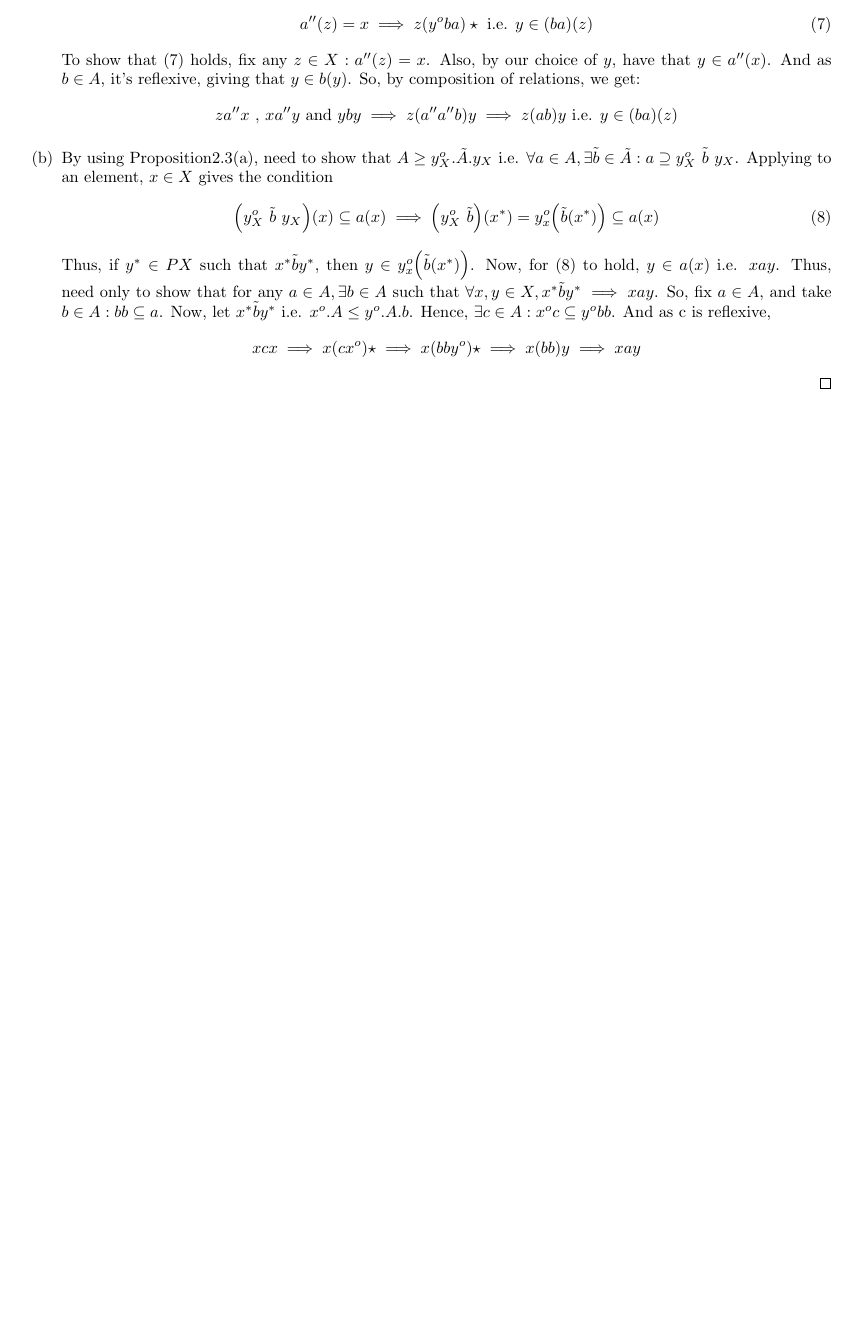
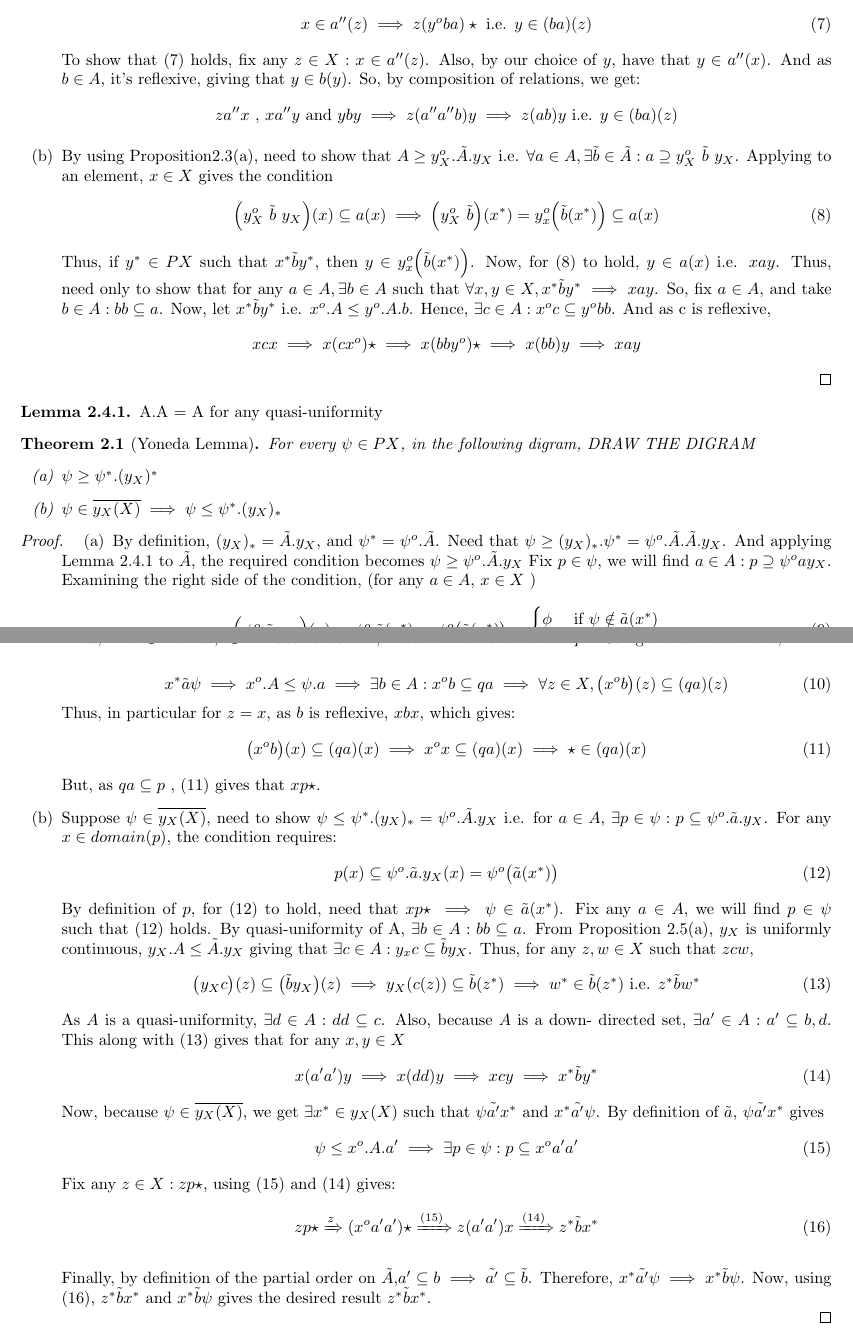
Before and after one commit to 4amVim/Undergrad-Thesis, a LaTeX thesis (Thesis/section1.tex): part of page 5 of 6 before the commit and two parts of pages 5 and 6 of 7 after it, the two joined at a grey line, cut so that both start at the same text, the shorter picture padded with empty space. Compiled offline with pdfLaTeX.

Commit message:
Yoneda Lemma written

```diff
--- a/Thesis/section1.tex
+++ b/Thesis/section1.tex
@@ -1,7 +1,7 @@
 \documentclass[18pt,a4paper]{article}
 \usepackage[margin=0.7in]{geometry}
 \usepackage{amsmath,amsthm,amssymb,tikz-cd}
-\usepackage{enumitem,amsfonts,extarrows,xcolor}
+\usepackage{enumitem,amsfonts,extarrows,mathtools}
 
 \newtheorem{theorem}{Theorem}[section]
 
@@ -472,8 +473,8 @@
 		\end{cases} \]
 		Thus, to show that (6) holds, need to show that (for any $b\in A$ and $z \in X$):
-		\begin{equation} a''(z)=x \implies z(y^oba)\star \text{ i.e. } y\in(ba)(z)
+		\begin{equation} x \in a''(z) \implies z(y^oba)\star \text{ i.e. } y\in(ba)(z)
 		\end{equation}
-		To show that (7) holds, fix any $z\in X: a''(z)=x$. Also, by our choice of $y$,
+		To show that (7) holds, fix any $z\in X: x \in a''(z)$. Also, by our choice of $y$,
 		have that $y \in a''(x)$. And as $b\in A$, it's reflexive, giving that $y \in b(y)$.
 		So, by composition of relations, we get:
 		\[ za''x \text{ , }  xa''y \text{ and } yby \implies z(a''a''b)y \implies z(ab)y \text{ i.e. }
@@ -500,7 +501,82 @@
 \end{enumerate}
 \end{proof}
 %}}}
+%{{{ Yoneda Lemma
 
+\begin{lemma}
+	A.A = A for any quasi-uniformity
+\end{lemma}
+
+\begin{theorem}[Yoneda Lemma] %{{{ Yoneda Lemma		Theorem
+For every $\psi \in PX$, in the following digram, DRAW THE DIGRAM
+	\begin{enumerate}[label=(\alph*)]
+		\item $\psi \geq \psi^*.(y_X)^*$
+		\item $\psi \in \overline{y_X(X)} \implies \psi \leq \psi^*.(y_X)_*$
+	\end{enumerate}
+\end{theorem}
+
+\begin{proof}
+\begin{enumerate}[label=(\alph*)]
+	\item By definition, $(y_X)_*=\tilde{A}.y_X$, and $\psi^*=\psi^o.\tilde{A}$. Need that
+		$\psi \geq (y_X)_*.\psi^* = \psi^o.\tilde{A}.\tilde{A}.y_X$. And applying Lemma 2.4.1 to
+		$\tilde{A}$, the required condition becomes $\psi \geq \psi^o .\tilde{A} .y_X$
+		Fix $p \in \psi$,
+		we will find $a \in A: p \supseteq \psi^o a y_X$. Examining the right side of the condition,
+		(for any $a \in A$, $x \in X$  )
+		\begin{equation} \Big(\psi^o.\tilde{a} .y_X \Big) (x) = \psi^o.\tilde{a} (x^*)=
+		\psi^o\big(\tilde{a}(x^*)\big)= \begin{cases}
+			\phi &\text{ if } \psi \notin \tilde{a} (x^*) \\
+			\star &\text{ if } \psi \in \tilde{a} (x^*) \\
+
+		\end{cases}\end{equation}
+
+		In case $\psi \notin \tilde{a} (x^*)$, the condition holds trivially. As $\psi$ is a
+		promodule, $\psi.A\leq \psi$ gives $\exists q\in \psi, a
+		\in A: qa \subseteq p$. Thus, fix $x\in X$ and	$\psi \in PX$ such that
+		$x^* \tilde{a} \psi $. We will now show that $xp\star$. Using the definition of $\tilde{a}$,
+
+		\begin{equation} x^* \tilde{a} \psi \implies x^o.A \leq \psi.a
+		\implies \exists b\in A: x^ob \subseteq qa
+		\implies \forall z \in X, \big(x^o b \big)(z) \subseteq (qa)(z)
+	\end{equation}
+	Thus, in particular for $z=x$, as $b$ is reflexive, $xbx$, which gives:
+	\begin{equation} \big(x^o b \big)(x) \subseteq (qa)(x) \implies x^ox \subseteq (qa)(x) \implies \star \in (qa)(x) \end{equation}
+	But, as $qa \subseteq p$ , (11) gives that $xp\star$.
+\item Suppose $\psi \in \overline{y_X(X)}$, need to show $\psi \leq \psi^*.(y_X)_*=\psi^o.\tilde{A}.y_X$ i.e.
+	for $a \in A,$ $\exists p \in \psi: p \subseteq \psi^o.\tilde{a}.y_X$. For any $x \in domain(p)$,
+	the condition requires:
+	\begin{equation}
+		p(x) \subseteq  \psi^o.\tilde{a} .y_X(x)=\psi^o\big(\tilde{a} (x^*)\big)
+	\end{equation}
+	By definition of $p$, for (12) to hold, need that $xp\star \implies \psi \in \tilde{a}(x^*) $. Fix
+	any $a\in A$, we will find $p \in \psi$ such that (12) holds. By quasi-uniformity of A,
+	$\exists b \in A: bb \subseteq a$. From Proposition 2.5(a), $y_X$ is uniformly continuous,
+	$y_X.A \leq \tilde{A}.y_X $ giving that $\exists c \in A: y_xc \subseteq \tilde{b}y_X $. Thus, for
+	any $z,w\in X$ such that $z c w$,
+	\begin{equation} \big(y_X c \big)(z) \subseteq \big(\tilde{b} y_X\big)(z) \implies
+	y_X(c(z)) \subseteq \tilde{b}(z^*) \implies w^* \in \tilde{b}(z^*) \text{ i.e. } z^* \tilde{b} w^*
+	\end{equation}
+	As $A$ is a quasi-uniformity, $\exists d\in A: dd \subseteq c$. Also, because $A$ is a down-
+	directed set, $\exists a' \in A: a' \subseteq b,d $. This along with (13) gives that
+	for any $x,y \in X$
+	\begin{equation} x(a'a')y \implies x(dd)y \implies xcy \implies x^* \tilde{b} y^* \end{equation}
+	Now, because $\psi \in \overline{y_X(X)}$, we get
+	$\exists x^* \in y_X(X) \text{ such that } \psi \tilde{a'}x^* \text{ and } x^* \tilde{a'} \psi $.
+	By definition of $\tilde{a}$, $\psi \tilde{a'}x^*$ gives
+	\begin{equation} \psi \leq x^o.A.a' \implies \exists p \in \psi: p \subseteq x^o a'a' \end{equation}
+	Fix any $z \in X : zp \star$, using (15) and (14) gives:
+	\begin{equation} zp \star \xRightarrow z(x^o a'a') \star \xRightarrow{(15)} z(a'a')x
+	 \xRightarrow{(14)} z^* \tilde{b}x^*   \end{equation}
+
+	 Finally, by definition of the partial order on $\tilde{A}$,$a' \subseteq b \implies \tilde{a'}
+	 \subseteq \tilde{b} $. Therefore,  $x^* \tilde{a'}\psi \implies x^* \tilde{b}\psi$.
+	 Now, using (16), $z^* \tilde{b}x^* \text{ and } x^*\tilde{b}\psi  $ gives the desired result
+	 $z^* \tilde{b} x^* $.
+\end{enumerate}
+\end{proof}
+
+
+%}}}
 
 
 
```
Also changed, not shown: Thesis/section1.pdf, Thesis/section1.tex (7 more changed lines).
